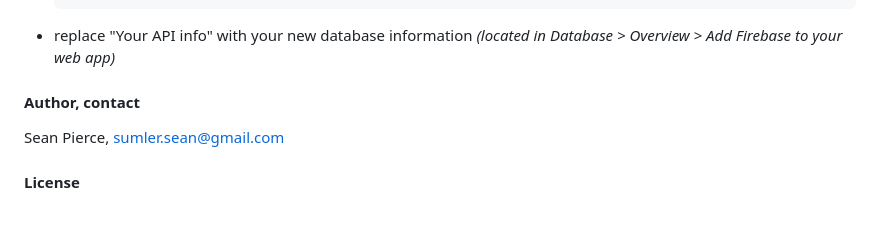
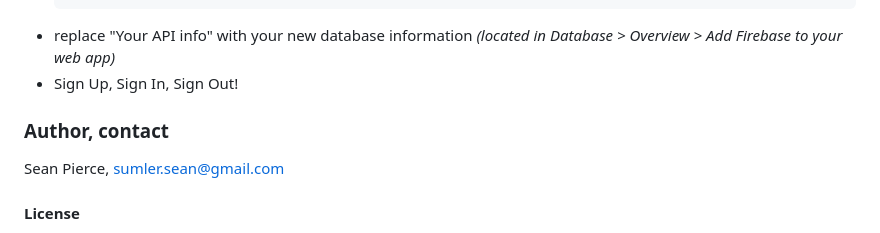
Before and after one commit to seanpierce/firebase-authentication, a Markdown page: README.md, the part around the change printed below. Rendered like a GitHub page.

````diff
--- a/README.md
+++ b/README.md
@@ -20,8 +32,9 @@ _note: for testing, a firebase account is necessary_
   };
   ```
 * replace "Your API info" with your new database information _(located in Database > Overview > Add Firebase to your web app)_
+* Sign Up, Sign In, Sign Out!
 
-#### Author, contact
+### Author, contact
 Sean Pierce, sumler.sean@gmail.com
 
 #### License
````
Also changed, not shown: other parts of README.md (+13 -1 lines), img/enter-info.png (added), img/nobody.png (added), img/welcome.png (added), 3 other files.
